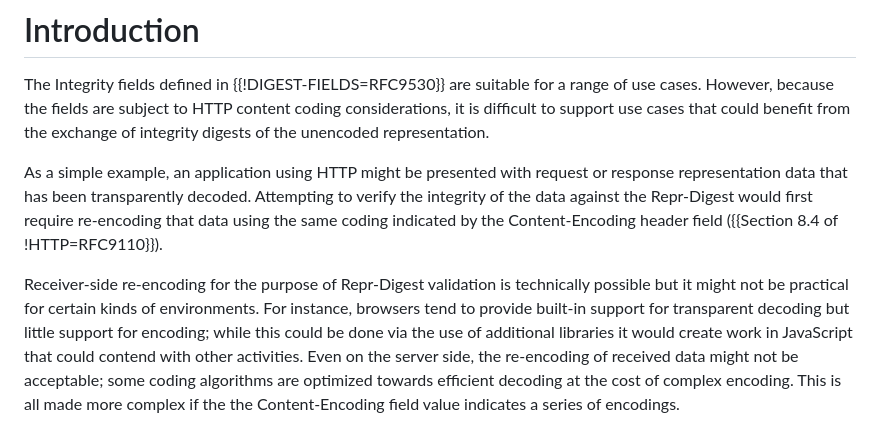
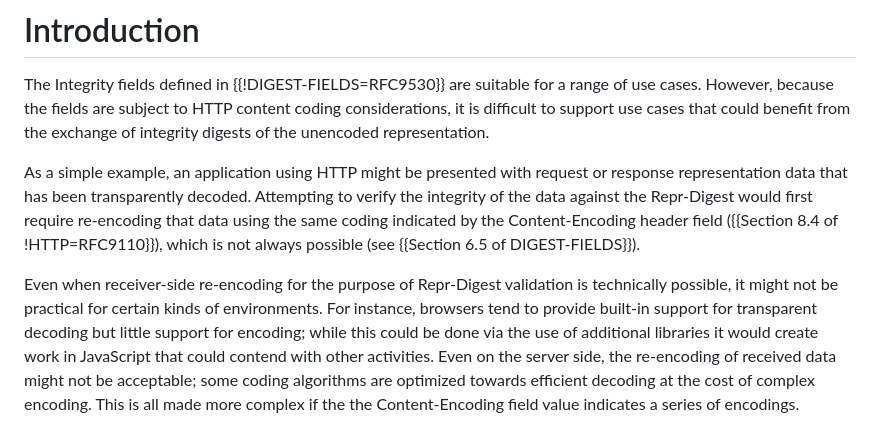
Before and after one commit to LPardue/draft-pardue-http-identity-digest, a Markdown page: draft-pardue-http-identity-digest.md, the part around the change. Rendered like a GitHub page.

Commit message:
Editorial: Strengthen the constraints.
As noted in DIGEST-FIELDS, re-encoding decoded content isn't
always possible, and could require guessing at compression level
settings or other configuration information that isn't available in
either the request or response context.

```diff
--- a/draft-pardue-http-identity-digest.md
+++ b/draft-pardue-http-identity-digest.md
@@ -56,10 +56,11 @@ As a simple example, an application using HTTP might be presented with request
 or response representation data that has been transparently decoded.  Attempting
 to verify the integrity of the data against the Repr-Digest would first require
 re-encoding that data using the same coding indicated by the Content-Encoding
-header field ({{Section 8.4 of !HTTP=RFC9110}}).
+header field ({{Section 8.4 of !HTTP=RFC9110}}), which is not always possible
+(see {{Section 6.5 of DIGEST-FIELDS}}).
 
-Receiver-side re-encoding for the purpose of Repr-Digest validation is
-technically possible but it might not be practical for certain kinds of
+Even when receiver-side re-encoding for the purpose of Repr-Digest validation is
+technically possible, it might not be practical for certain kinds of
 environments. For instance, browsers tend to provide built-in support for
 transparent decoding but little support for encoding; while this could be done
 via the use of additional libraries it would create work in JavaScript that
```
